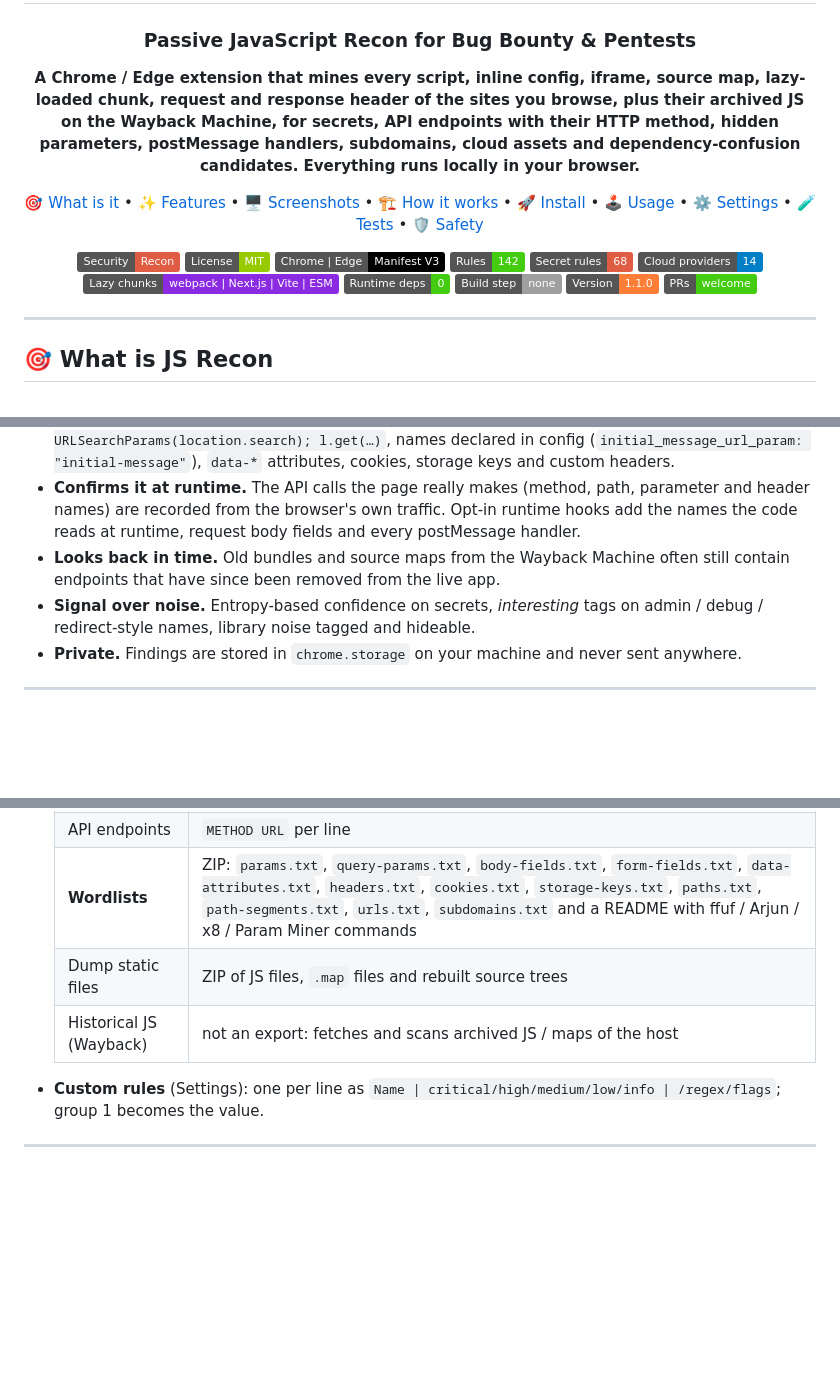
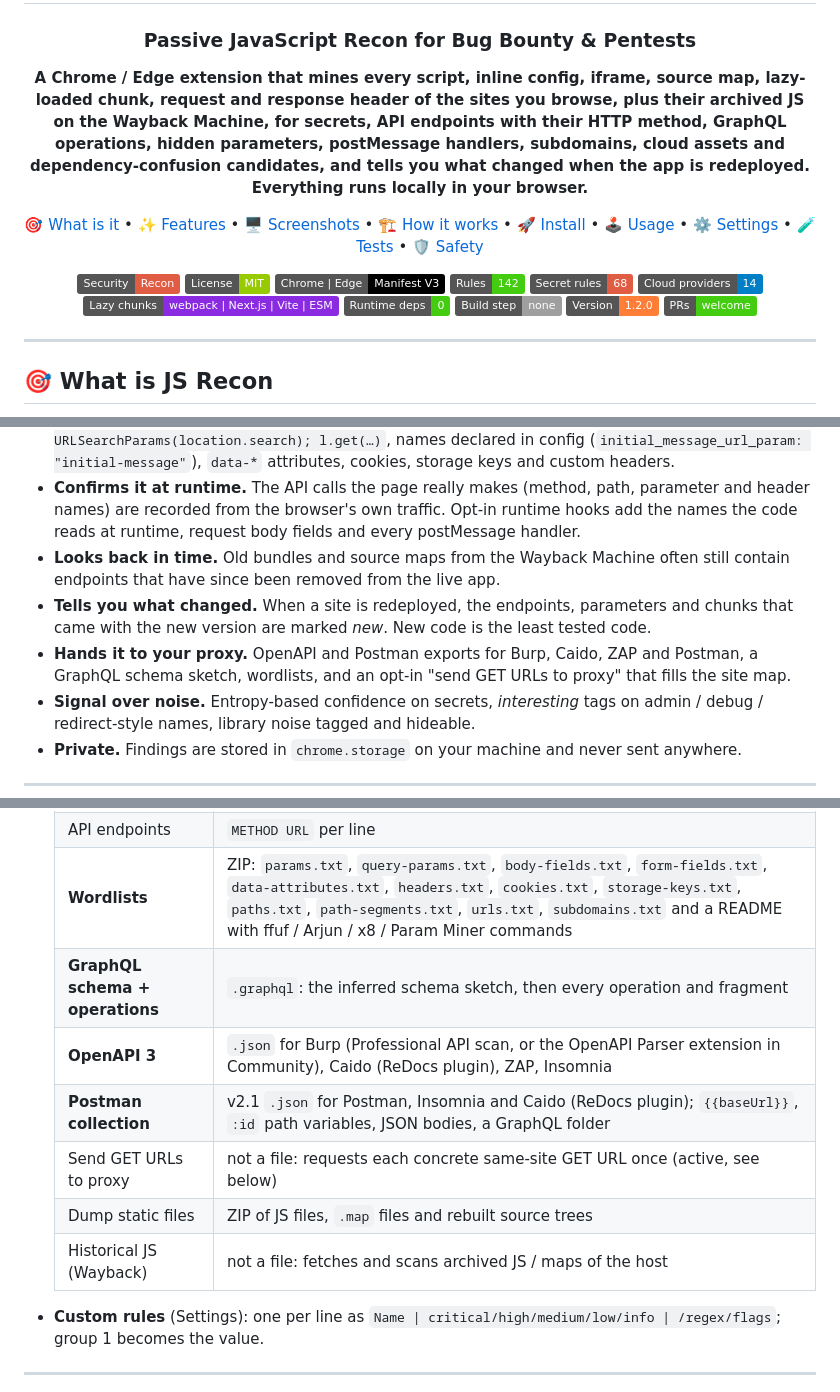
Before and after one commit to 0xnookie/js-recon, a Markdown page: README.md, 3 parts joined by grey strips. GitHub-like rendering; badges without logos; blank space fills up the shorter version.

```diff
--- a/README.md
+++ b/README.md
@@ -8,7 +8,7 @@ JS Recon
 
 ### Passive JavaScript Recon for Bug Bounty & Pentests
 
-**A Chrome / Edge extension that mines every script, inline config, iframe, source map, lazy-loaded chunk, request and response header of the sites you browse, plus their archived JS on the Wayback Machine, for secrets, API endpoints with their HTTP method, hidden parameters, postMessage handlers, subdomains, cloud assets and dependency-confusion candidates. Everything runs locally in your browser.**
+**A Chrome / Edge extension that mines every script, inline config, iframe, source map, lazy-loaded chunk, request and response header of the sites you browse, plus their archived JS on the Wayback Machine, for secrets, API endpoints with their HTTP method, GraphQL operations, hidden parameters, postMessage handlers, subdomains, cloud assets and dependency-confusion candidates, and tells you what changed when the app is redeployed. Everything runs locally in your browser.**
 
 🎯 [What is it](#-what-is-js-recon) • ✨ [Features](#-features) • 🖥️ [Screenshots](#️-screenshots) • 🏗️ [How it works](#️-how-it-works) • 🚀 [Install](#-install) • 🕹️ [Usage](#️-usage) • ⚙️ [Settings](#️-settings--network-activity) • 🧪 [Tests](#-tests) • 🛡️ [Safety](#️-safety--authorization)
 
@@ -21,7 +21,7 @@ JS Recon
 [![Bundlers](https://img.shields.io/badge/Lazy%20chunks-webpack%20%7C%20Next.js%20%7C%20Vite%20%7C%20ESM-8A2BE2)]()
 [![Dependencies](https://img.shields.io/badge/Runtime%20deps-0-brightgreen)]()
 [![Build](https://img.shields.io/badge/Build%20step-none-lightgrey)]()
-[![Version](https://img.shields.io/badge/Version-1.1.0-orange)]()
+[![Version](https://img.shields.io/badge/Version-1.2.0-orange)]()
 [![PRs](https://img.shields.io/badge/PRs-welcome-brightgreen)]()
 
 </div>
@@ -37,6 +37,8 @@ Modern web apps ship their attack surface to the browser: API routes, feature fl
 - **Finds what minifiers hide.** Parameter names read through `l=new URLSearchParams(location.search); l.get(…)`, names declared in config (`initial_message_url_param: "initial-message"`), `data-*` attributes, cookies, storage keys and custom headers.
 - **Confirms it at runtime.** The API calls the page really makes (method, path, parameter and header names) are recorded from the browser's own traffic. Opt-in runtime hooks add the names the code reads at runtime, request body fields and every postMessage handler.
 - **Looks back in time.** Old bundles and source maps from the Wayback Machine often still contain endpoints that have since been removed from the live app.
+- **Tells you what changed.** When a site is redeployed, the endpoints, parameters and chunks that came with the new version are marked *new*. New code is the least tested code.
+- **Hands it to your proxy.** OpenAPI and Postman exports for Burp, Caido, ZAP and Postman, a GraphQL schema sketch, wordlists, and an opt-in "send GET URLs to proxy" that fills the site map.
 - **Signal over noise.** Entropy-based confidence on secrets, *interesting* tags on admin / debug / redirect-style names, library noise tagged and hideable.
 - **Private.** Findings are stored in `chrome.storage` on your machine and never sent anywhere.
 
@@ -197,8 +203,12 @@ No build step and no runtime dependencies. Chrome / Edge 116+; the styled drop-d
   | Endpoints + API as URLs | absolute URLs for ffuf, httpx, nuclei |
   | API endpoints | `METHOD URL` per line |
   | **Wordlists** | ZIP: `params.txt`, `query-params.txt`, `body-fields.txt`, `form-fields.txt`, `data-attributes.txt`, `headers.txt`, `cookies.txt`, `storage-keys.txt`, `paths.txt`, `path-segments.txt`, `urls.txt`, `subdomains.txt` and a README with ffuf / Arjun / x8 / Param Miner commands |
+  | **GraphQL schema + operations** | `.graphql`: the inferred schema sketch, then every operation and fragment |
+  | **OpenAPI 3** | `.json` for Burp (Professional API scan, or the OpenAPI Parser extension in Community), Caido (ReDocs plugin), ZAP, Insomnia |
+  | **Postman collection** | v2.1 `.json` for Postman, Insomnia and Caido (ReDocs plugin); `{{baseUrl}}`, `:id` path variables, JSON bodies, a GraphQL folder |
+  | Send GET URLs to proxy | not a file: requests each concrete same-site GET URL once (active, see below) |
   | Dump static files | ZIP of JS files, `.map` files and rebuilt source trees |
-  | Historical JS (Wayback) | not an export: fetches and scans archived JS / maps of the host |
+  | Historical JS (Wayback) | not a file: fetches and scans archived JS / maps of the host |
 
 - **Custom rules** (Settings): one per line as `Name | critical/high/medium/low/info | /regex/flags`; group 1 becomes the value.
 
```
Also changed, not shown: other parts of README.md (+22 -10 lines), assets/screenshots/dashboard-files.png, assets/screenshots/popup-api.png, 10 other files.
